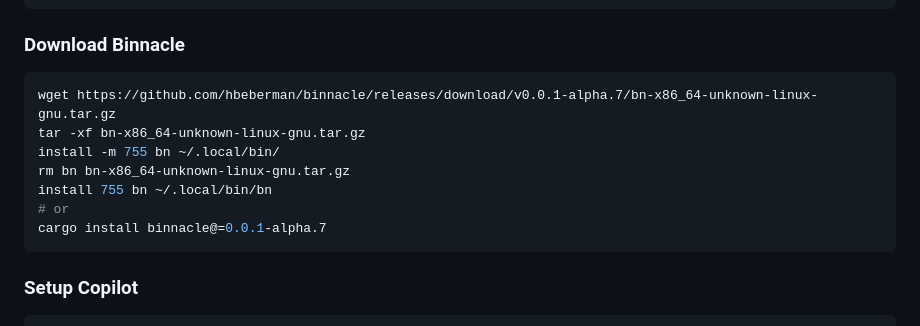
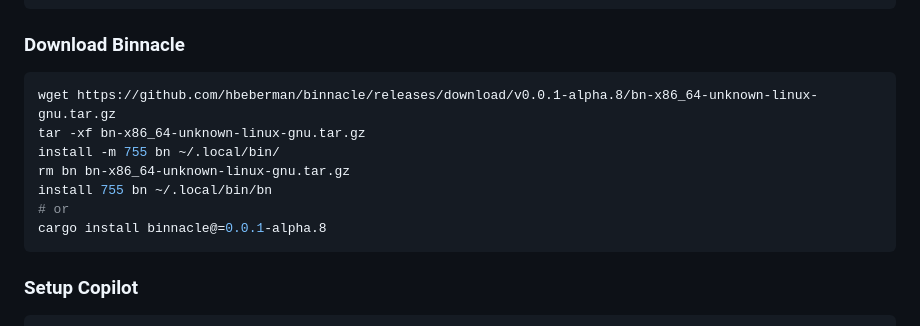
Before and after one commit to hbeberman/binnacle, a Markdown page: README.md, the part around the change. GitHub-like rendering.

Commit message:
Update README.md with the newly released version

````diff
--- a/README.md
+++ b/README.md
@@ -28,13 +28,13 @@ export PATH=$HOME/.local/bin:$PATH
 
 ### Download Binnacle
 ```bash
-wget https://github.com/hbeberman/binnacle/releases/download/v0.0.1-alpha.7/bn-x86_64-unknown-linux-gnu.tar.gz
+wget https://github.com/hbeberman/binnacle/releases/download/v0.0.1-alpha.8/bn-x86_64-unknown-linux-gnu.tar.gz
 tar -xf bn-x86_64-unknown-linux-gnu.tar.gz
 install -m 755 bn ~/.local/bin/
 rm bn bn-x86_64-unknown-linux-gnu.tar.gz
 install 755 bn ~/.local/bin/bn
 # or
-cargo install binnacle@=0.0.1-alpha.7
+cargo install binnacle@=0.0.1-alpha.8
 ```
 
 ### Setup Copilot
````
